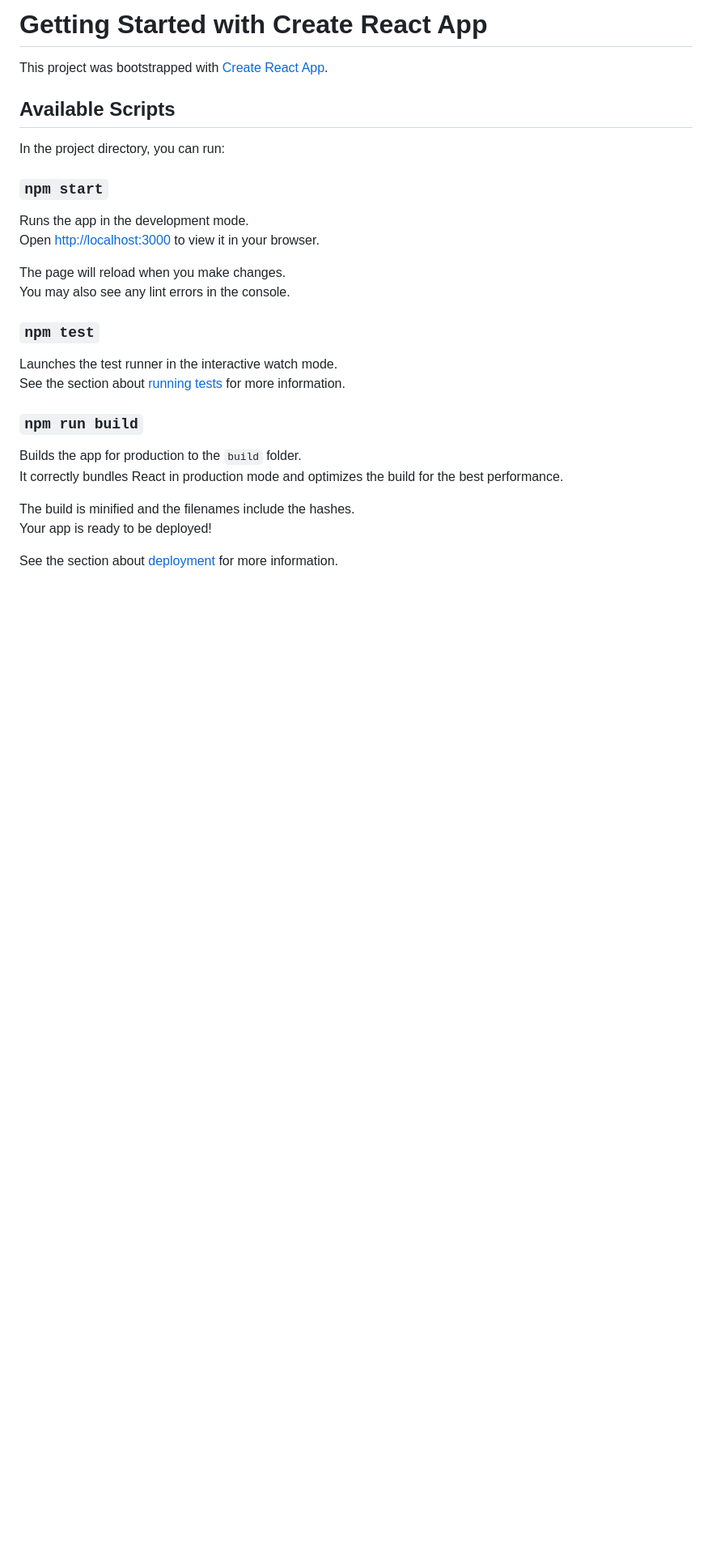
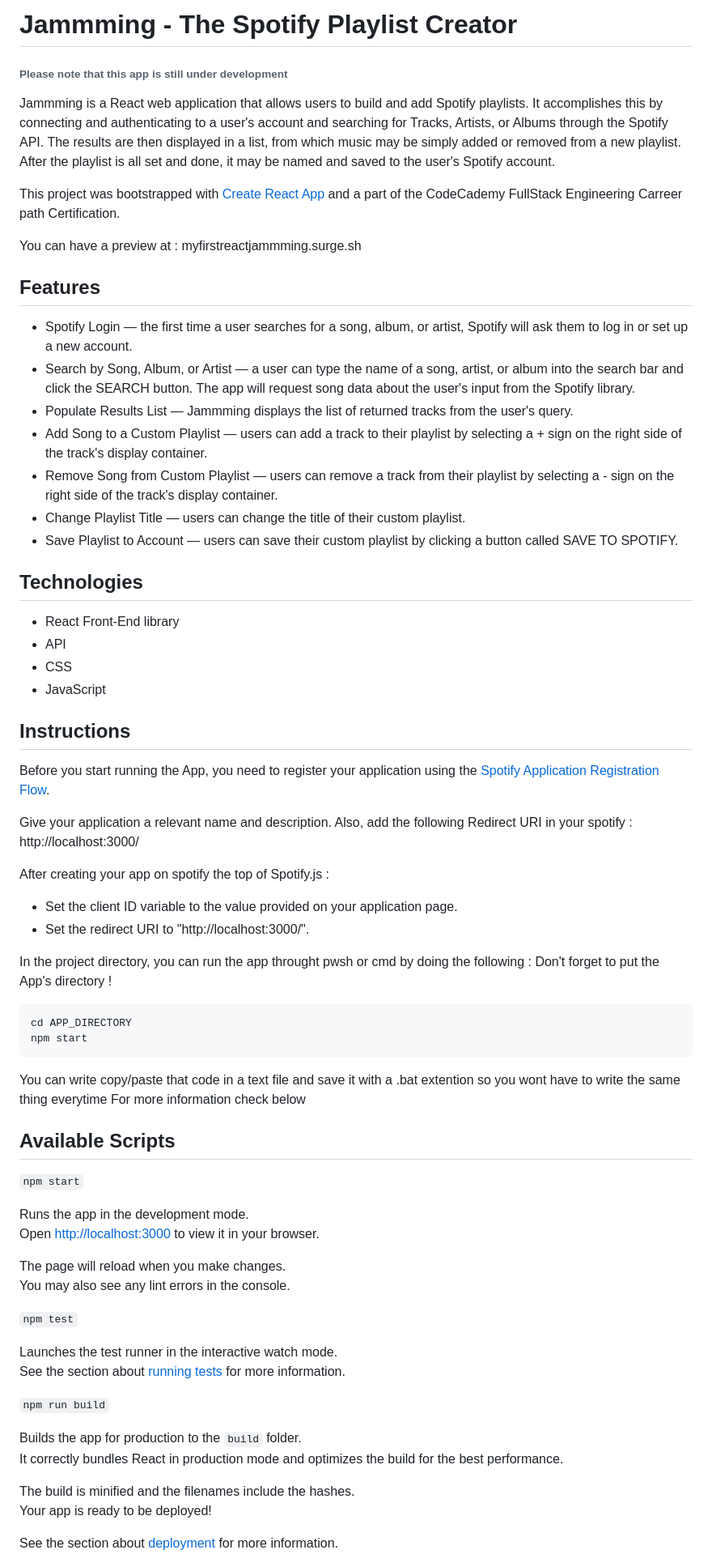
Before and after one commit to SaidiMohammed/Jammming, a Markdown page: README.md, the part around the change printed below. Shown: that part at 81% size. Rendered like a GitHub page; blank space fills up the shorter version.

Commit message:
version 1.0

````diff
--- a/README.md
+++ b/README.md
@@ -1,12 +1,51 @@
-# Getting Started with Create React App
+# Jammming - The Spotify Playlist Creator
+###### Please note that this app is still under development
 
-This project was bootstrapped with [Create React App](https://github.com/facebook/create-react-app).
+Jammming is a React web application that allows users to build and add Spotify playlists. It accomplishes this by connecting and authenticating to a user's account and searching for Tracks, Artists, or Albums through the Spotify API. The results are then displayed in a list, from which music may be simply added or removed from a new playlist. After the playlist is all set and done, it may be named and saved to the user's Spotify account.
+
+This project was bootstrapped with [Create React App](https://github.com/facebook/create-react-app) and a part of the CodeCademy FullStack Engineering Carreer path Certification.
+
+You can have a preview at : myfirstreactjammming.surge.sh
+
+## Features
+* Spotify Login — the first time a user searches for a song, album, or artist, Spotify will ask them to log in or set up a new account.
+* Search by Song, Album, or Artist — a user can type the name of a song, artist, or album into the search bar and click the SEARCH button. The app will request song data about the user's input from the Spotify library.
+* Populate Results List — Jammming displays the list of returned tracks from the user's query.
+* Add Song to a Custom Playlist — users can add a track to their playlist by selecting a + sign on the right side of the track's display container.
+* Remove Song from Custom Playlist — users can remove a track from their playlist by selecting a - sign on the right side of the track's display container.
+* Change Playlist Title — users can change the title of their custom playlist.
+* Save Playlist to Account — users can save their custom playlist by clicking a button called SAVE TO SPOTIFY.
+
+## Technologies
+
+* React Front-End library
+* API
+* CSS
+* JavaScript
+
+## Instructions
+
+Before you start running the App, you need to register your application using the [Spotify Application Registration Flow](https://developer.spotify.com/dashboard/).
+
+Give your application a relevant name and description. Also, add the following Redirect URI in your spotify : http://localhost:3000/
+
+After creating your app on spotify the top of Spotify.js :
+* Set the client ID variable to the value provided on your application page.
+* Set the redirect URI to "http://localhost:3000/".
+
+In the project directory, you can run the app throught pwsh or cmd by doing the following :
+Don't forget to put the App's directory !
+
+```
+cd APP_DIRECTORY
+npm start
+```
+You can write copy/paste that code in a text file and save it with a .bat extention so you wont have to write the same thing everytime
+For more information check below
 
 ## Available Scripts
 
-In the project directory, you can run:
-
-### `npm start`
+```npm start```
 
 Runs the app in the development mode.\
 Open [http://localhost:3000](http://localhost:3000) to view it in your browser.
@@ -14,12 +53,12 @@ Open [http://localhost:3000](http://localhost:3000) to view it in your browser.
 The page will reload when you make changes.\
 You may also see any lint errors in the console.
 
-### `npm test`
+```npm test```
 
 Launches the test runner in the interactive watch mode.\
 See the section about [running tests](https://facebook.github.io/create-react-app/docs/running-tests) for more information.
 
-### `npm run build`
+```npm run build```
 
 Builds the app for production to the `build` folder.\
 It correctly bundles React in production mode and optimizes the build for the best performance.
````
Also changed, not shown: other parts of README.md (+1 -31 lines).
